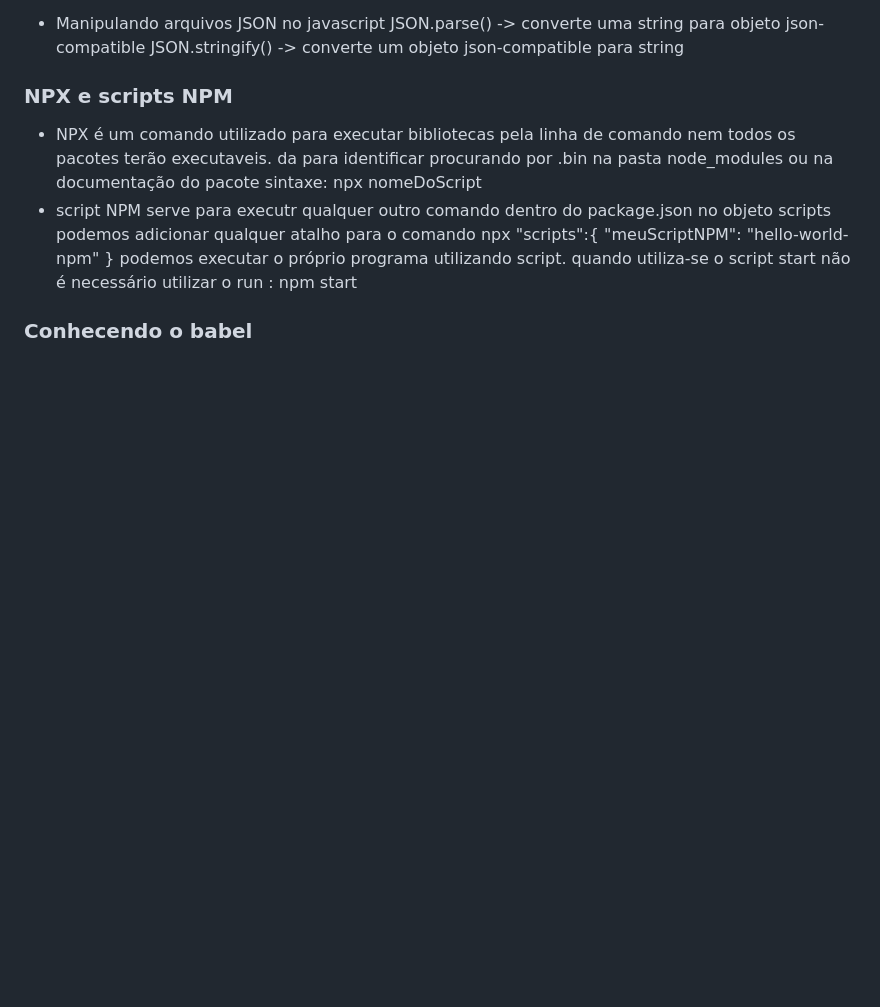
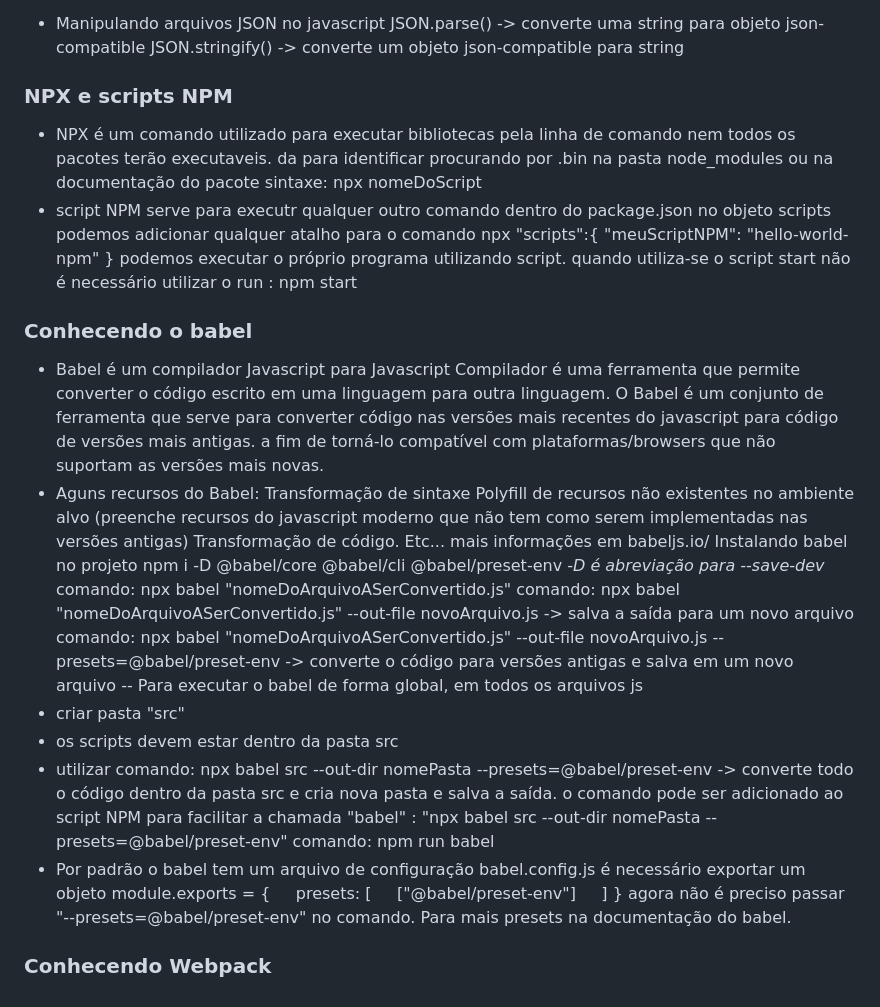
Before and after one commit to romeoliveirasantos/JavaScriptBasicToAdvanced, a Markdown page: JavaScript-Moderno/notes.md, the part around the change. Rendered like a GitHub page; blank space fills up the shorter version.

Commit message:
Conhecendo Babel

```diff
--- a/JavaScript-Moderno/notes.md
+++ b/JavaScript-Moderno/notes.md
@@ -283,3 +283,38 @@ dentro do package.json no objeto scripts podemos adicionar qualquer atalho para
 podemos executar o próprio programa utilizando script.
 quando utiliza-se o script start não é necessário utilizar o run : npm start
 ### Conhecendo o babel
+- Babel é um compilador Javascript para Javascript
+ Compilador é uma ferramenta que permite converter o código escrito
+ em uma linguagem para outra linguagem.
+ O Babel é um conjunto de ferramenta que serve para converter código nas versões mais recentes do javascript para código
+ de versões mais antigas. a fim de torná-lo compatível com plataformas/browsers que não suportam as versões mais novas.
+ - Aguns recursos do Babel:
+ Transformação de sintaxe
+ Polyfill de recursos não existentes no ambiente alvo (preenche recursos do javascript moderno que não tem como serem implementadas nas versões antigas)
+ Transformação de código.
+ Etc...
+ mais informações em babeljs.io/
+ Instalando babel no projeto
+ npm i -D @babel/core @babel/cli @babel/preset-env
+ *-D é abreviação para --save-dev*
+ comando: npx babel "nomeDoArquivoASerConvertido.js"
+ comando: npx babel "nomeDoArquivoASerConvertido.js" --out-file novoArquivo.js -> salva a saída para um novo arquivo
+ comando: npx babel "nomeDoArquivoASerConvertido.js" --out-file novoArquivo.js --presets=@babel/preset-env -> converte o código para versões antigas e salva em um novo arquivo
+ -- Para executar o babel de forma global, em todos os arquivos js
+ - criar pasta "src"
+ - os scripts devem estar dentro da pasta src
+ - utilizar comando: npx babel src --out-dir nomePasta --presets=@babel/preset-env -> converte todo o código dentro da pasta src e cria nova pasta e salva a saída.
+ o comando pode ser adicionado ao script NPM para facilitar a chamada
+ "babel" : "npx babel src --out-dir nomePasta --presets=@babel/preset-env"
+ comando: npm run babel
+ - Por padrão o babel tem um arquivo de configuração
+ babel.config.js
+ é necessário exportar um objeto
+ module.exports = {
+     presets: [
+     ["@babel/preset-env"]
+     ]
+ }
+ agora não é preciso passar "--presets=@babel/preset-env" no comando.
+ Para mais presets na documentação do babel.
+ ### Conhecendo Webpack
```
